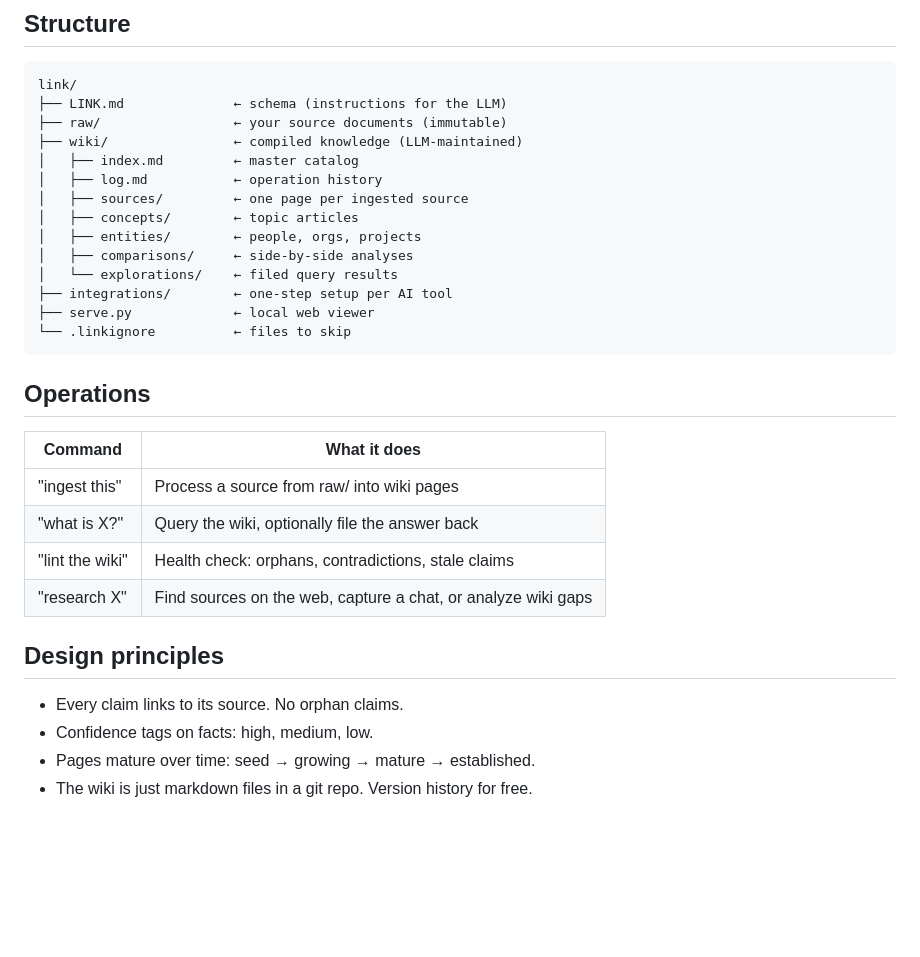
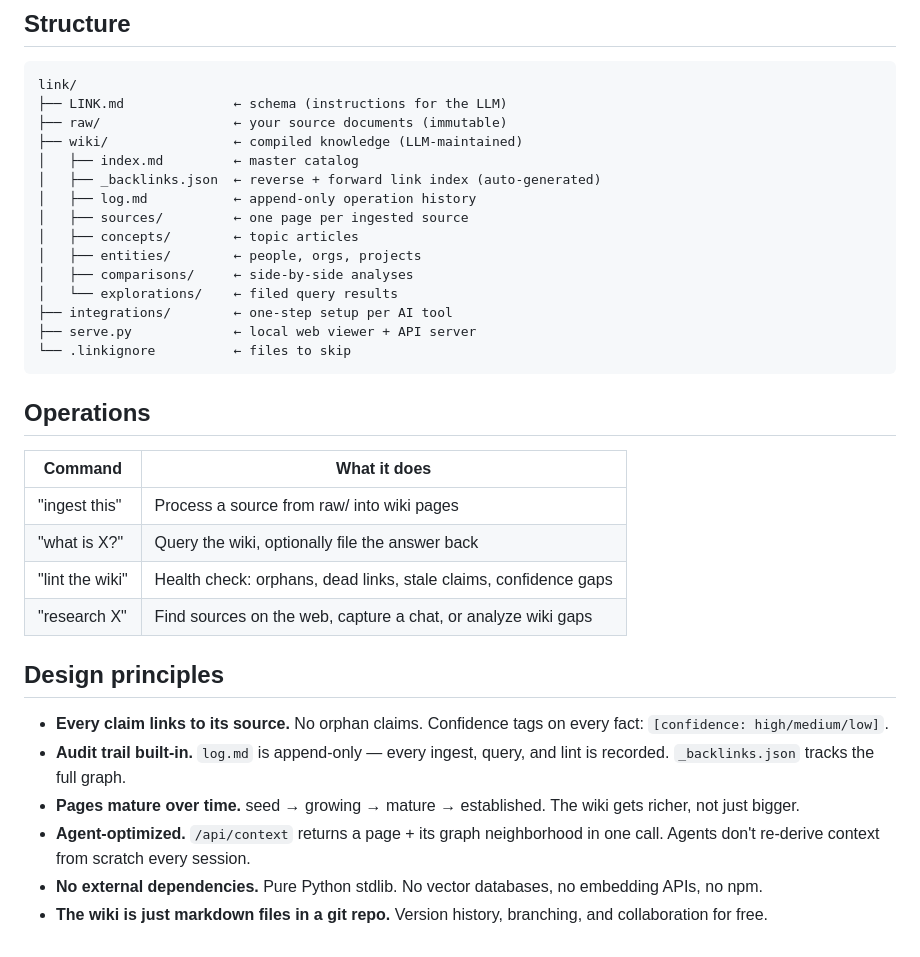
Before and after one commit to galopago/local-mind, a Markdown page: README.md, the part around one of its changes. Rendered like a GitHub page; blank space fills up the shorter version.

````diff
--- a/README.md
+++ b/README.md
@@ -72,14 +77,15 @@ link/
 ├── raw/                 ← your source documents (immutable)
 ├── wiki/                ← compiled knowledge (LLM-maintained)
 │   ├── index.md         ← master catalog
-│   ├── log.md           ← operation history
+│   ├── _backlinks.json  ← reverse + forward link index (auto-generated)
+│   ├── log.md           ← append-only operation history
 │   ├── sources/         ← one page per ingested source
 │   ├── concepts/        ← topic articles
 │   ├── entities/        ← people, orgs, projects
 │   ├── comparisons/     ← side-by-side analyses
 │   └── explorations/    ← filed query results
 ├── integrations/        ← one-step setup per AI tool
-├── serve.py             ← local web viewer
+├── serve.py             ← local web viewer + API server
 └── .linkignore          ← files to skip
 ```
 
@@ -89,12 +95,14 @@ link/
 |---------|-------------|
 | "ingest this" | Process a source from raw/ into wiki pages |
 | "what is X?" | Query the wiki, optionally file the answer back |
-| "lint the wiki" | Health check: orphans, contradictions, stale claims |
+| "lint the wiki" | Health check: orphans, dead links, stale claims, confidence gaps |
 | "research X" | Find sources on the web, capture a chat, or analyze wiki gaps |
 
 ## Design principles
 
-- Every claim links to its source. No orphan claims.
-- Confidence tags on facts: high, medium, low.
-- Pages mature over time: seed → growing → mature → established.
-- The wiki is just markdown files in a git repo. Version history for free.
+- **Every claim links to its source.** No orphan claims. Confidence tags on every fact: `[confidence: high/medium/low]`.
+- **Audit trail built-in.** `log.md` is append-only — every ingest, query, and lint is recorded. `_backlinks.json` tracks the full graph.
+- **Pages mature over time.** seed → growing → mature → established. The wiki gets richer, not just bigger.
+- **Agent-optimized.** `/api/context` returns a page + its graph neighborhood in one call. Agents don't re-derive context from scratch every session.
+- **No external dependencies.** Pure Python stdlib. No vector databases, no embedding APIs, no npm.
+- **The wiki is just markdown files in a git repo.** Version history, branching, and collaboration for free.
````
Also changed, not shown: other parts of README.md (+16 -11 lines), LINK.md (+16 -10 lines).
